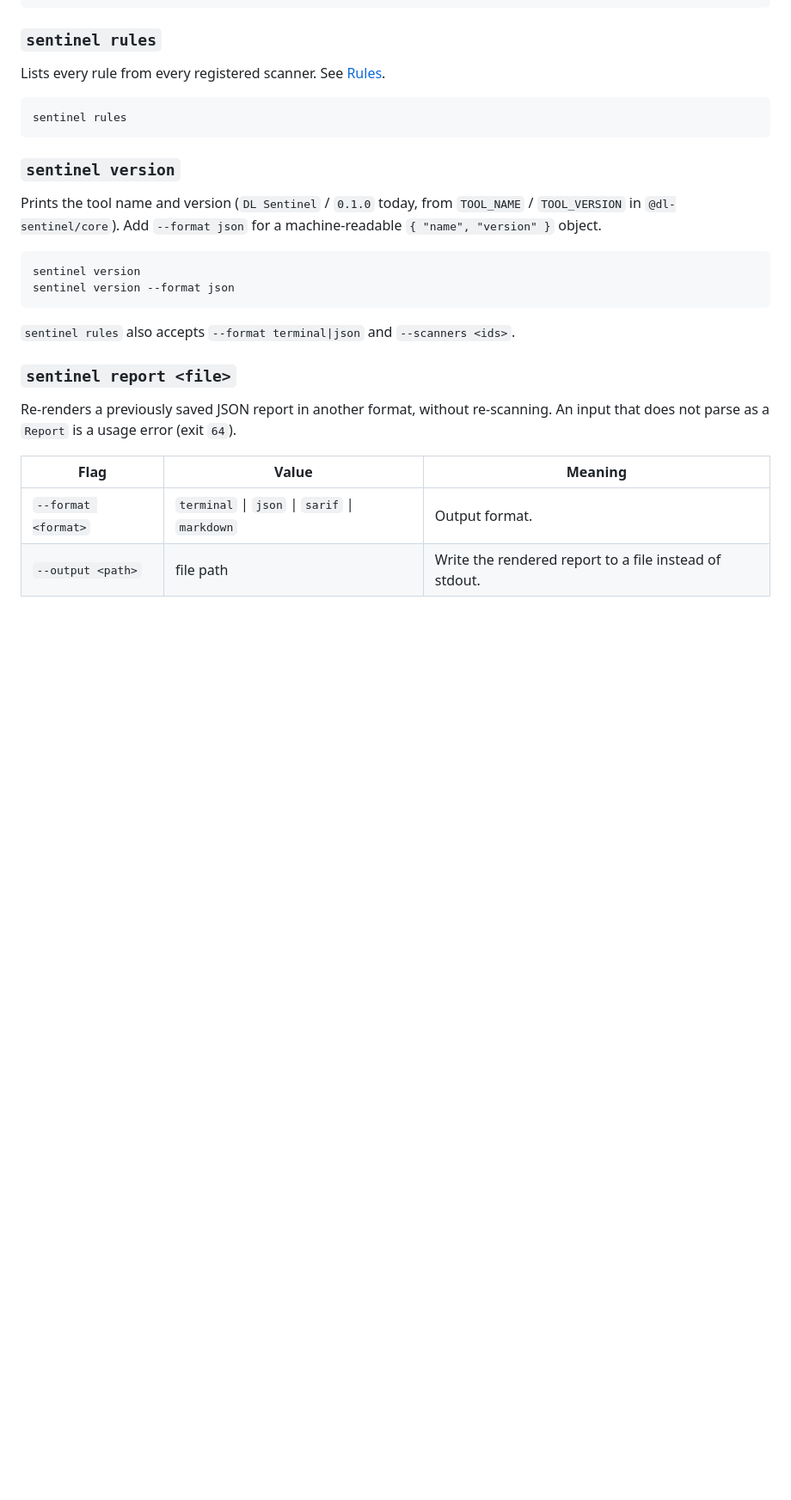
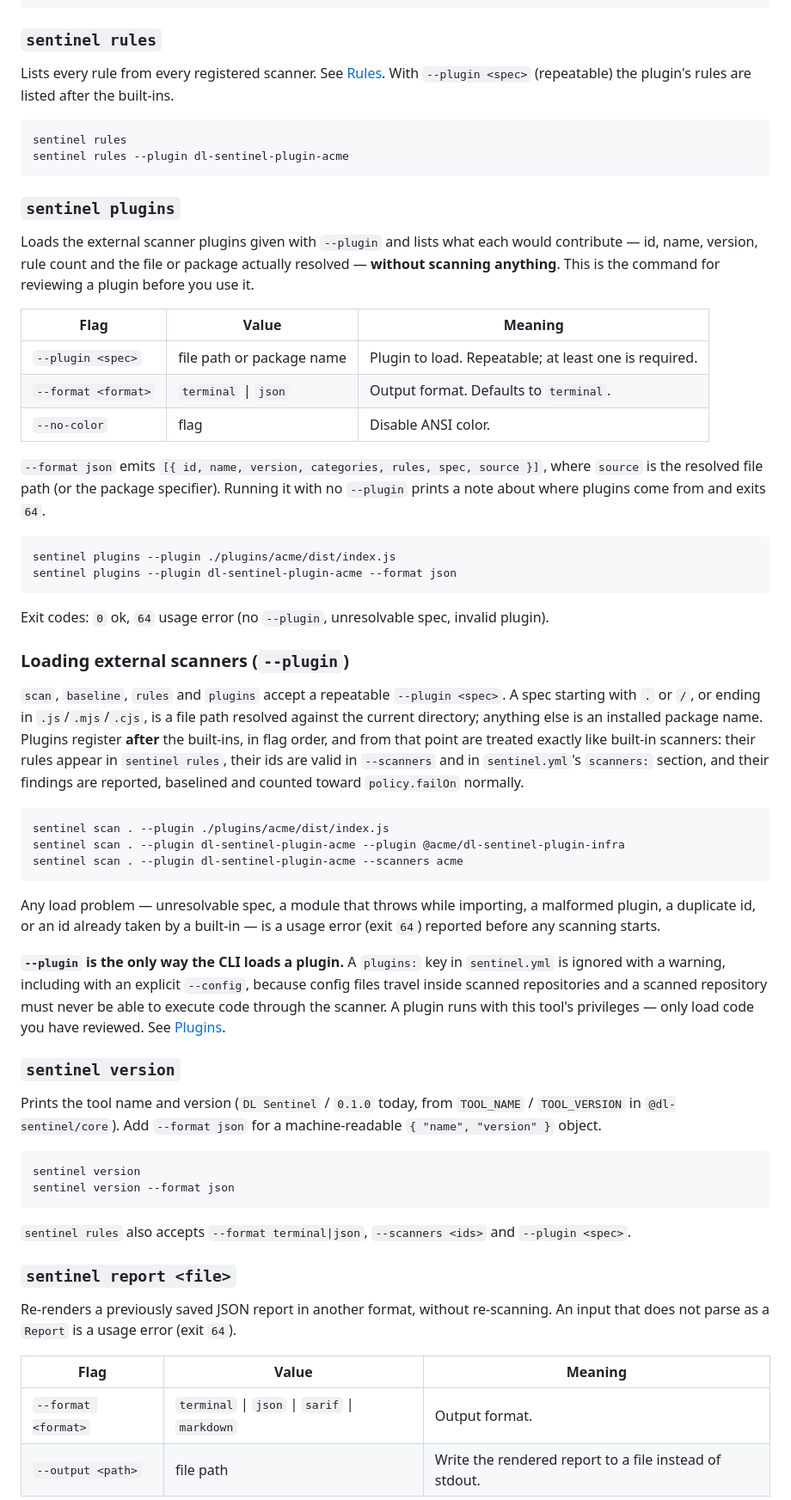
Before and after one commit to Dhiva-Labs/dl-sentinel, a Markdown page: docs/cli.md, the part around one of its changes. Shown at 86% size. Drawn GitHub-style; blank space fills up the shorter version.

````diff
--- a/docs/cli.md
+++ b/docs/cli.md
@@ -83,10 +85,60 @@ sentinel scan . --baseline baseline.json             # later: report only new fi
 ### `sentinel rules`
 
 Lists every rule from every registered scanner. See [Rules](rules.md#listing-rules-sentinel-rules).
+With `--plugin <spec>` (repeatable) the plugin's rules are listed after the built-ins.
 
 ```bash
 sentinel rules
+sentinel rules --plugin dl-sentinel-plugin-acme
 ```
+
+### `sentinel plugins`
+
+Loads the external scanner plugins given with `--plugin` and lists what each would contribute —
+id, name, version, rule count and the file or package actually resolved — **without scanning
+anything**. This is the command for reviewing a plugin before you use it.
+
+| Flag | Value | Meaning |
+| --- | --- | --- |
+| `--plugin <spec>` | file path or package name | Plugin to load. Repeatable; at least one is required. |
+| `--format <format>` | `terminal` \| `json` | Output format. Defaults to `terminal`. |
+| `--no-color` | flag | Disable ANSI color. |
+
+`--format json` emits `[{ id, name, version, categories, rules, spec, source }]`, where `source`
+is the resolved file path (or the package specifier). Running it with no `--plugin` prints a note
+about where plugins come from and exits `64`.
+
+```bash
+sentinel plugins --plugin ./plugins/acme/dist/index.js
+sentinel plugins --plugin dl-sentinel-plugin-acme --format json
+```
+
+Exit codes: `0` ok, `64` usage error (no `--plugin`, unresolvable spec, invalid plugin).
+
+### Loading external scanners (`--plugin`)
+
+`scan`, `baseline`, `rules` and `plugins` accept a repeatable `--plugin <spec>`. A spec starting
+with `.` or `/`, or ending in `.js`/`.mjs`/`.cjs`, is a file path resolved against the current
+directory; anything else is an installed package name. Plugins register **after** the built-ins,
+in flag order, and from that point are treated exactly like built-in scanners: their rules appear
+in `sentinel rules`, their ids are valid in `--scanners` and in `sentinel.yml`'s `scanners:`
+section, and their findings are reported, baselined and counted toward `policy.failOn` normally.
+
+```bash
+sentinel scan . --plugin ./plugins/acme/dist/index.js
+sentinel scan . --plugin dl-sentinel-plugin-acme --plugin @acme/dl-sentinel-plugin-infra
+sentinel scan . --plugin dl-sentinel-plugin-acme --scanners acme
+```
+
+Any load problem — unresolvable spec, a module that throws while importing, a malformed plugin, a
+duplicate id, or an id already taken by a built-in — is a usage error (exit `64`) reported before
+any scanning starts.
+
+**`--plugin` is the only way the CLI loads a plugin.** A `plugins:` key in `sentinel.yml` is
+ignored with a warning, including with an explicit `--config`, because config files travel inside
+scanned repositories and a scanned repository must never be able to execute code through the
+scanner. A plugin runs with this tool's privileges — only load code you have reviewed. See
+[Plugins](plugins.md).
 
 ### `sentinel version`
 
@@ -99,7 +151,7 @@ sentinel version
 sentinel version --format json
 ```
 
-`sentinel rules` also accepts `--format terminal|json` and `--scanners <ids>`.
+`sentinel rules` also accepts `--format terminal|json`, `--scanners <ids>` and `--plugin <spec>`.
 
 ### `sentinel report <file>`
 
````
Also changed, not shown: other parts of docs/cli.md (+2 -0 lines), docs/api.md (+29 -1 lines), docs/plugins.md (added, +227 -0 lines).
